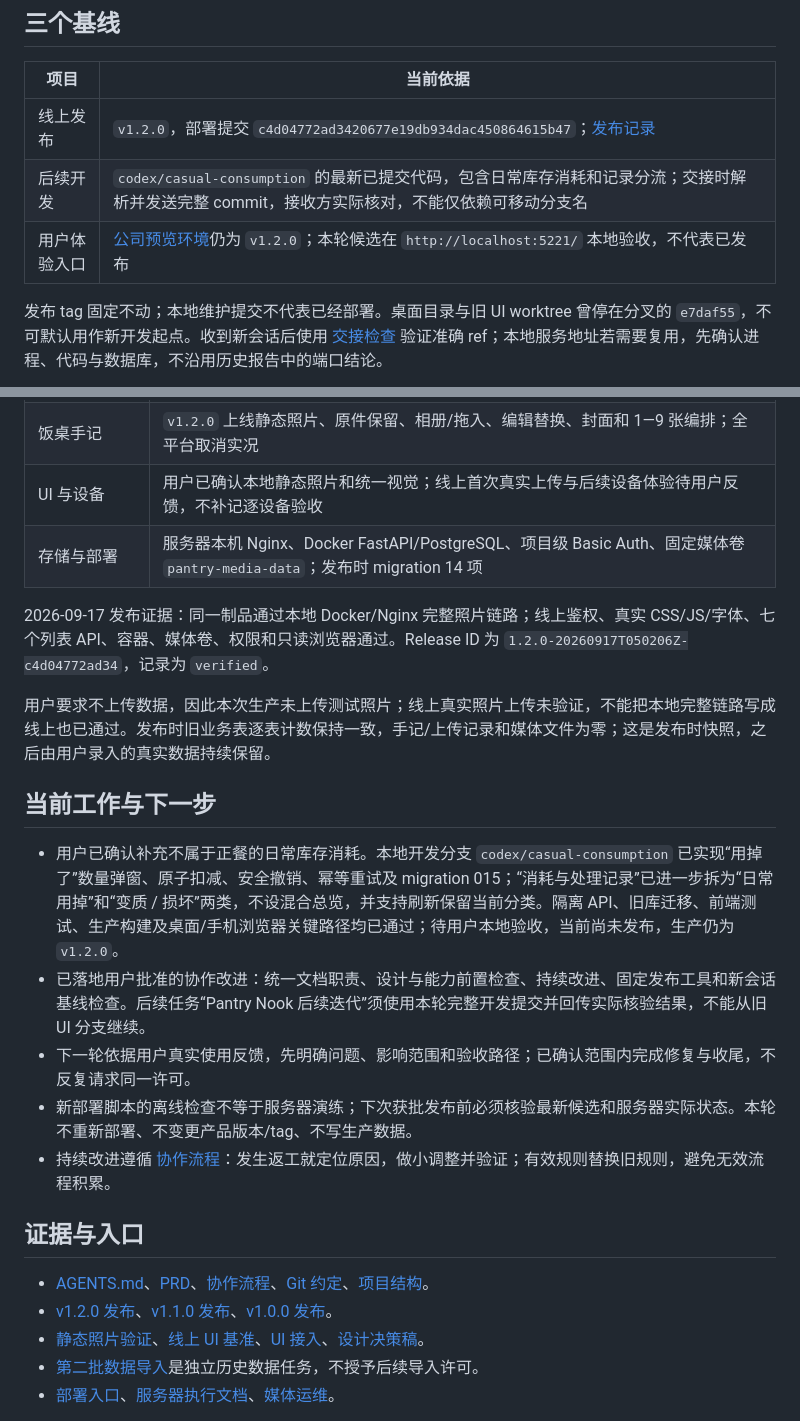
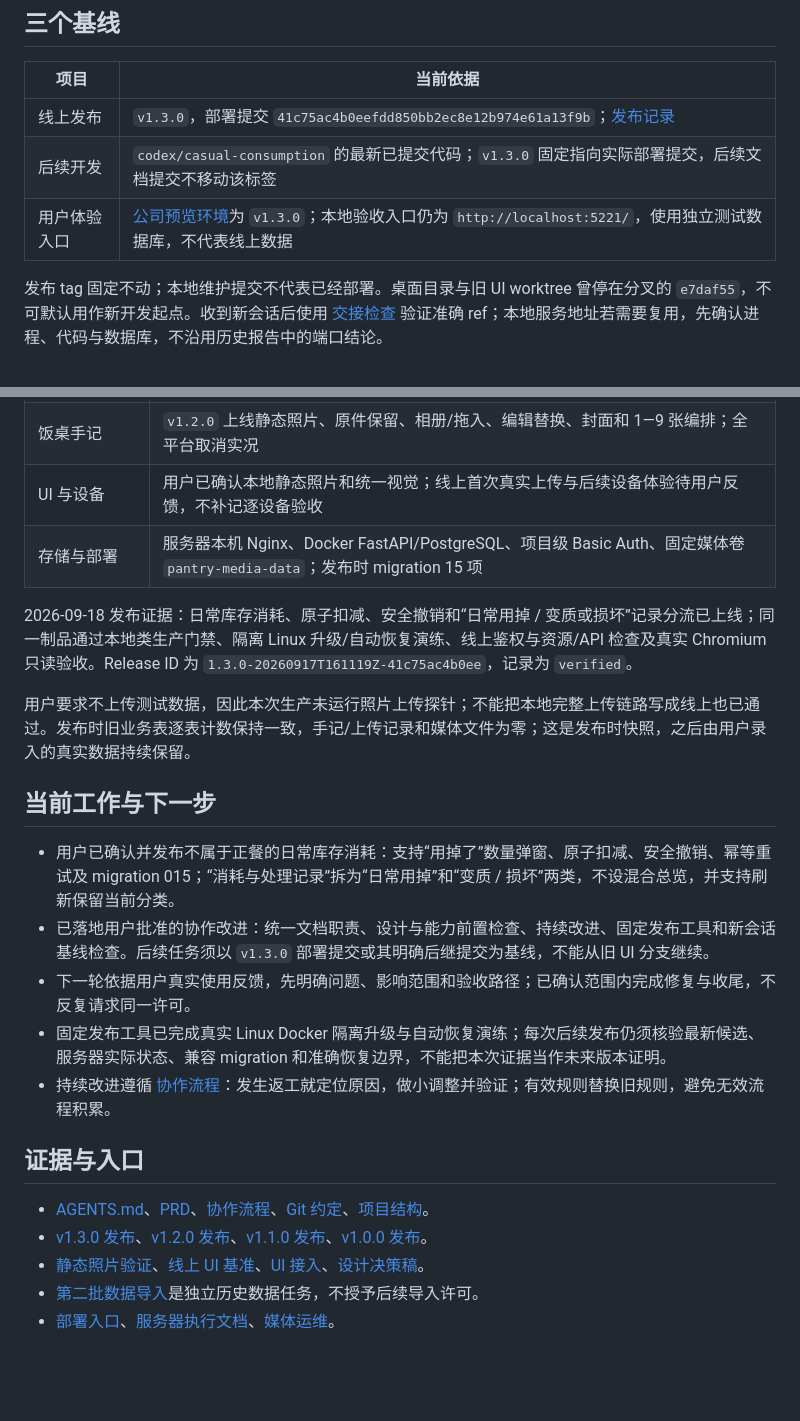
Before and after one commit to yangchaoxin-shawn/pantry-nook, a Markdown page: docs/project-status.md, 2 parts joined by grey strips. Drawn GitHub-style; blank space fills up the shorter version.

```diff
--- a/docs/project-status.md
+++ b/docs/project-status.md
@@ -6,9 +6,9 @@
 
 | 项目 | 当前依据 |
 |---|---|
-| 线上发布 | `v1.2.0`，部署提交 `c4d04772ad3420677e19db934dac450864615b47`；[发布记录](deployment-v1.2.0-2026-09-17.md) |
-| 后续开发 | `codex/casual-consumption` 的最新已提交代码，包含日常库存消耗和记录分流；交接时解析并发送完整 commit，接收方实际核对，不能仅依赖可移动分支名 |
-| 用户体验入口 | [公司预览环境](https://preview.aihuashen.com/pantry-nook/)仍为 `v1.2.0`；本轮候选在 `http://localhost:5221/` 本地验收，不代表已发布 |
+| 线上发布 | `v1.3.0`，部署提交 `41c75ac4b0eefdd850bb2ec8e12b974e61a13f9b`；[发布记录](deployment-v1.3.0-2026-09-18.md) |
+| 后续开发 | `codex/casual-consumption` 的最新已提交代码；`v1.3.0` 固定指向实际部署提交，后续文档提交不移动该标签 |
+| 用户体验入口 | [公司预览环境](https://preview.aihuashen.com/pantry-nook/)为 `v1.3.0`；本地验收入口仍为 `http://localhost:5221/`，使用独立测试数据库，不代表线上数据 |
 
 发布 tag 固定不动；本地维护提交不代表已经部署。桌面目录与旧 UI worktree 曾停在分叉的 `e7daf55`，不可默认用作新开发起点。收到新会话后使用 [交接检查](../scripts/check-handoff.ps1) 验证准确 ref；本地服务地址若需要复用，先确认进程、代码与数据库，不沿用历史报告中的端口结论。
 
@@ -19,24 +19,24 @@
 | 库存、菜品与餐安排 | 已上线；保留已确认菜品展示，支持汤料分类、库存恢复、补货关联和整餐事务扣减 |
 | 饭桌手记 | `v1.2.0` 上线静态照片、原件保留、相册/拖入、编辑替换、封面和 1—9 张编排；全平台取消实况 |
 | UI 与设备 | 用户已确认本地静态照片和统一视觉；线上首次真实上传与后续设备体验待用户反馈，不补记逐设备验收 |
-| 存储与部署 | 服务器本机 Nginx、Docker FastAPI/PostgreSQL、项目级 Basic Auth、固定媒体卷 `pantry-media-data`；发布时 migration 14 项 |
+| 存储与部署 | 服务器本机 Nginx、Docker FastAPI/PostgreSQL、项目级 Basic Auth、固定媒体卷 `pantry-media-data`；发布时 migration 15 项 |
 
-2026-09-17 发布证据：同一制品通过本地 Docker/Nginx 完整照片链路；线上鉴权、真实 CSS/JS/字体、七个列表 API、容器、媒体卷、权限和只读浏览器通过。Release ID 为 `1.2.0-20260917T050206Z-c4d04772ad34`，记录为 `verified`。
+2026-09-18 发布证据：日常库存消耗、原子扣减、安全撤销和“日常用掉 / 变质或损坏”记录分流已上线；同一制品通过本地类生产门禁、隔离 Linux 升级/自动恢复演练、线上鉴权与资源/API 检查及真实 Chromium 只读验收。Release ID 为 `1.3.0-20260917T161119Z-41c75ac4b0ee`，记录为 `verified`。
 
-用户要求不上传数据，因此本次生产未上传测试照片；线上真实照片上传未验证，不能把本地完整链路写成线上也已通过。发布时旧业务表逐表计数保持一致，手记/上传记录和媒体文件为零；这是发布时快照，之后由用户录入的真实数据持续保留。
+用户要求不上传测试数据，因此本次生产未运行照片上传探针；不能把本地完整上传链路写成线上也已通过。发布时旧业务表逐表计数保持一致，手记/上传记录和媒体文件为零；这是发布时快照，之后由用户录入的真实数据持续保留。
 
 ## 当前工作与下一步
 
-- 用户已确认补充不属于正餐的日常库存消耗。本地开发分支 `codex/casual-consumption` 已实现“用掉了”数量弹窗、原子扣减、安全撤销、幂等重试及 migration 015；“消耗与处理记录”已进一步拆为“日常用掉”和“变质 / 损坏”两类，不设混合总览，并支持刷新保留当前分类。隔离 API、旧库迁移、前端测试、生产构建及桌面/手机浏览器关键路径均已通过；待用户本地验收，当前尚未发布，生产仍为 `v1.2.0`。
-- 已落地用户批准的协作改进：统一文档职责、设计与能力前置检查、持续改进、固定发布工具和新会话基线检查。后续任务“Pantry Nook 后续迭代”须使用本轮完整开发提交并回传实际核验结果，不能从旧 UI 分支继续。
+- 用户已确认并发布不属于正餐的日常库存消耗：支持“用掉了”数量弹窗、原子扣减、安全撤销、幂等重试及 migration 015；“消耗与处理记录”拆为“日常用掉”和“变质 / 损坏”两类，不设混合总览，并支持刷新保留当前分类。
+- 已落地用户批准的协作改进：统一文档职责、设计与能力前置检查、持续改进、固定发布工具和新会话基线检查。后续任务须以 `v1.3.0` 部署提交或其明确后继提交为基线，不能从旧 UI 分支继续。
 - 下一轮依据用户真实使用反馈，先明确问题、影响范围和验收路径；已确认范围内完成修复与收尾，不反复请求同一许可。
-- 新部署脚本的离线检查不等于服务器演练；下次获批发布前必须核验最新候选和服务器实际状态。本轮不重新部署、不变更产品版本/tag、不写生产数据。
+- 固定发布工具已完成真实 Linux Docker 隔离升级与自动恢复演练；每次后续发布仍须核验最新候选、服务器实际状态、兼容 migration 和准确恢复边界，不能把本次证据当作未来版本证明。
 - 持续改进遵循 [协作流程](collaboration.md#持续改进)：发生返工就定位原因，做小调整并验证；有效规则替换旧规则，避免无效流程积累。
 
 ## 证据与入口
 
 - [AGENTS.md](../AGENTS.md)、[PRD](PRD.md)、[协作流程](collaboration.md)、[Git 约定](git.md)、[项目结构](project-map.md)。
-- [v1.2.0 发布](deployment-v1.2.0-2026-09-17.md)、[v1.1.0 发布](deployment-v1.1.0-2026-09-15.md)、[v1.0.0 发布](deployment-v1.0.0-2026-09-15.md)。
+- [v1.3.0 发布](deployment-v1.3.0-2026-09-18.md)、[v1.2.0 发布](deployment-v1.2.0-2026-09-17.md)、[v1.1.0 发布](deployment-v1.1.0-2026-09-15.md)、[v1.0.0 发布](deployment-v1.0.0-2026-09-15.md)。
 - [静态照片验证](photo-journal-static-validation-2026-09-16.md)、[线上 UI 基准](ui-review-online-baseline-2026-09-17.md)、[UI 接入](photo-journal-ui-integration-2026-09-17.md)、[设计决策稿](../design/journal-unified/README.md)。
 - [第二批数据导入](production-data-import-batch2-2026-09-15.md)是独立历史数据任务，不授予后续导入许可。
 - [部署入口](../DEPLOY.md)、[服务器执行文档](../DEPLOY-SERVER.md)、[媒体运维](photo-journal-operations.md)。
```
Also changed, not shown: other parts of docs/project-status.md (+1 -1 lines), docs/deployment-v1.3.0-2026-09-18.md (added, +60 -0 lines).
